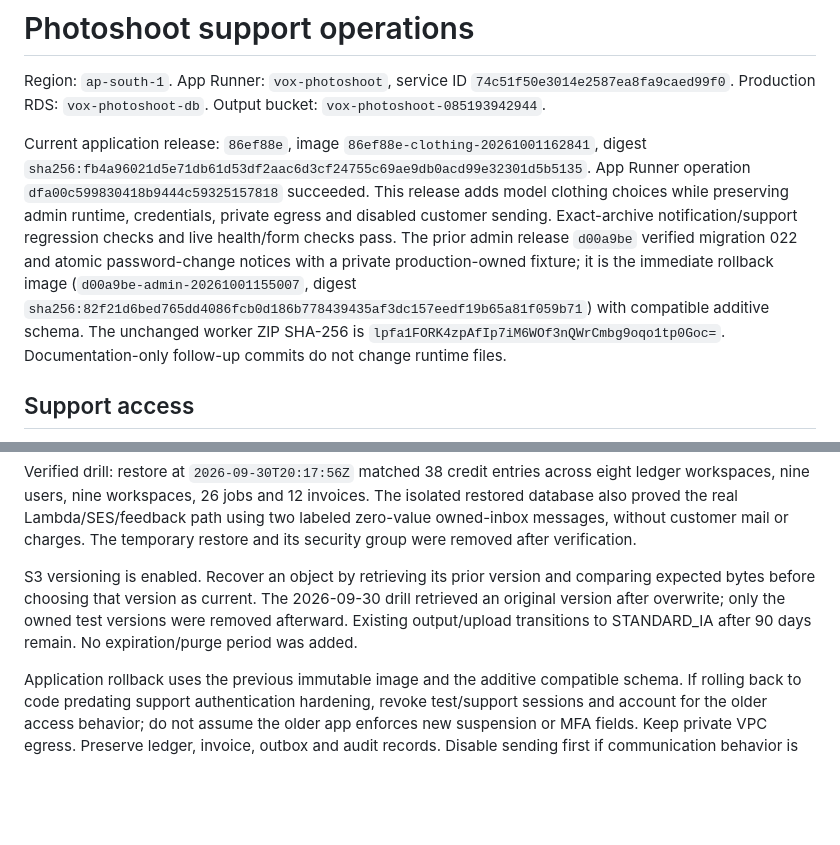
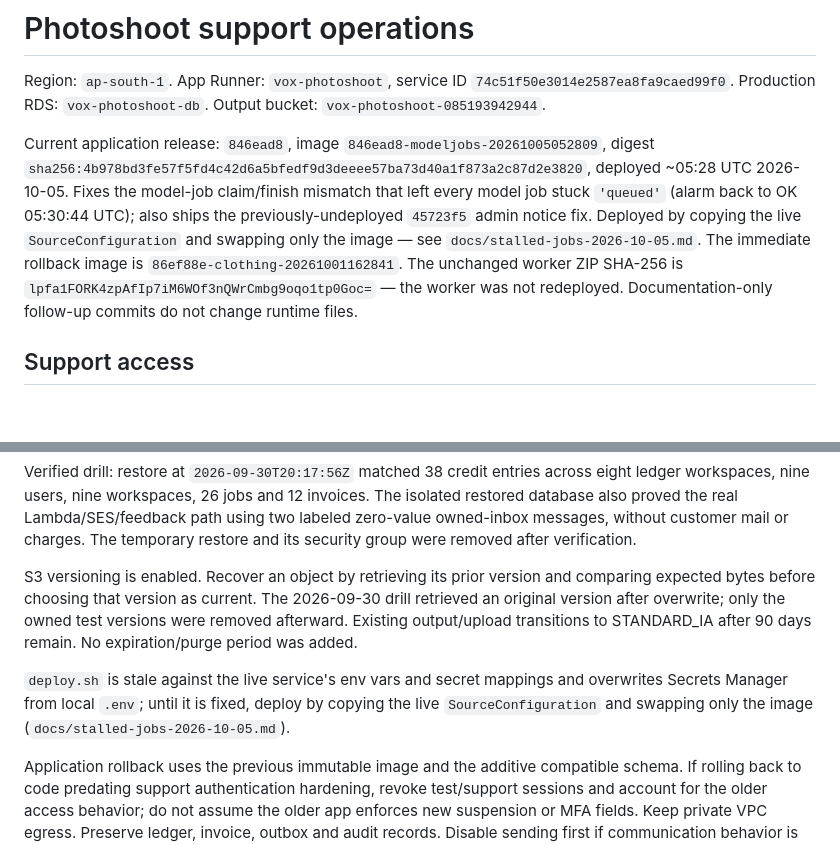
Before and after one commit to rajsuyash/vox-photoshoot, a Markdown page: docs/admin-operations.md, 2 parts joined by grey strips. GitHub-like rendering; blank space fills up the shorter version.

```diff
--- a/docs/admin-operations.md
+++ b/docs/admin-operations.md
@@ -2,7 +2,7 @@
 
 Region: `ap-south-1`. App Runner: `vox-photoshoot`, service ID `74c51f50e3014e2587ea8fa9caed99f0`. Production RDS: `vox-photoshoot-db`. Output bucket: `vox-photoshoot-085193942944`.
 
-Current application release: `86ef88e`, image `86ef88e-clothing-20261001162841`, digest `sha256:fb4a96021d5e71db61d53df2aac6d3cf24755c69ae9db0acd99e32301d5b5135`. App Runner operation `dfa00c599830418b9444c59325157818` succeeded. This release adds model clothing choices while preserving admin runtime, credentials, private egress and disabled customer sending. Exact-archive notification/support regression checks and live health/form checks pass. The prior admin release `d00a9be` verified migration 022 and atomic password-change notices with a private production-owned fixture; it is the immediate rollback image (`d00a9be-admin-20261001155007`, digest `sha256:82f21d6bed765dd4086fcb0d186b778439435af3dc157eedf19b65a81f059b71`) with compatible additive schema. The unchanged worker ZIP SHA-256 is `lpfa1FORK4zpAfIp7iM6WOf3nQWrCmbg9oqo1tp0Goc=`. Documentation-only follow-up commits do not change runtime files.
+Current application release: `846ead8`, image `846ead8-modeljobs-20261005052809`, digest `sha256:4b978bd3fe57f5fd4c42d6a5bfedf9d3deeee57ba73d40a1f873a2c87d2e3820`, deployed ~05:28 UTC 2026-10-05. Fixes the model-job claim/finish mismatch that left every model job stuck `'queued'` (alarm back to OK 05:30:44 UTC); also ships the previously-undeployed `45723f5` admin notice fix. Deployed by copying the live `SourceConfiguration` and swapping only the image — see `docs/stalled-jobs-2026-10-05.md`. The immediate rollback image is `86ef88e-clothing-20261001162841`. The unchanged worker ZIP SHA-256 is `lpfa1FORK4zpAfIp7iM6WOf3nQWrCmbg9oqo1tp0Goc=` — the worker was not redeployed. Documentation-only follow-up commits do not change runtime files.
 
 ## Support access
 
@@ -44,6 +44,10 @@ Verified drill: restore at `2026-09-30T20:17:56Z` matched 38 credit entries acro
 
 S3 versioning is enabled. Recover an object by retrieving its prior version and comparing expected bytes before choosing that version as current. The 2026-09-30 drill retrieved an original version after overwrite; only the owned test versions were removed afterward. Existing output/upload transitions to STANDARD_IA after 90 days remain. No expiration/purge period was added.
 
+`deploy.sh` is stale against the live service's env vars and secret mappings and
+overwrites Secrets Manager from local `.env`; until it is fixed, deploy by copying the
+live `SourceConfiguration` and swapping only the image (`docs/stalled-jobs-2026-10-05.md`).
+
 Application rollback uses the previous immutable image and the additive compatible schema. If rolling back to code predating support authentication hardening, revoke test/support sessions and account for the older access behavior; do not assume the older app enforces new suspension or MFA fields. Keep private VPC egress. Preserve ledger, invoice, outbox and audit records. Disable sending first if communication behavior is wrong; pause the scheduler only if the worker itself is unsafe, since that also pauses its metrics. Restore prior application configuration without discarding new Secrets Manager values.
 
 ## Data requests and ceilings
```
Also changed, not shown: docs/stalled-jobs-2026-10-05.md (added, +107 -0 lines).
